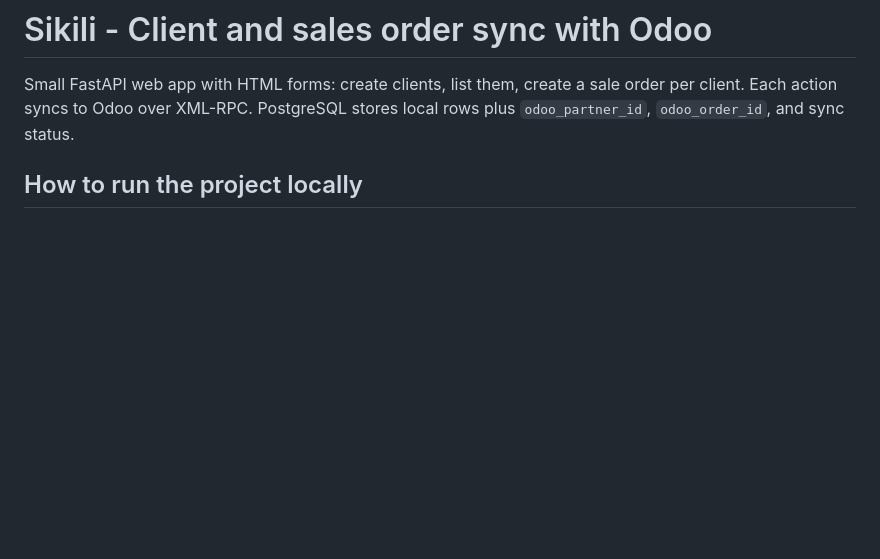
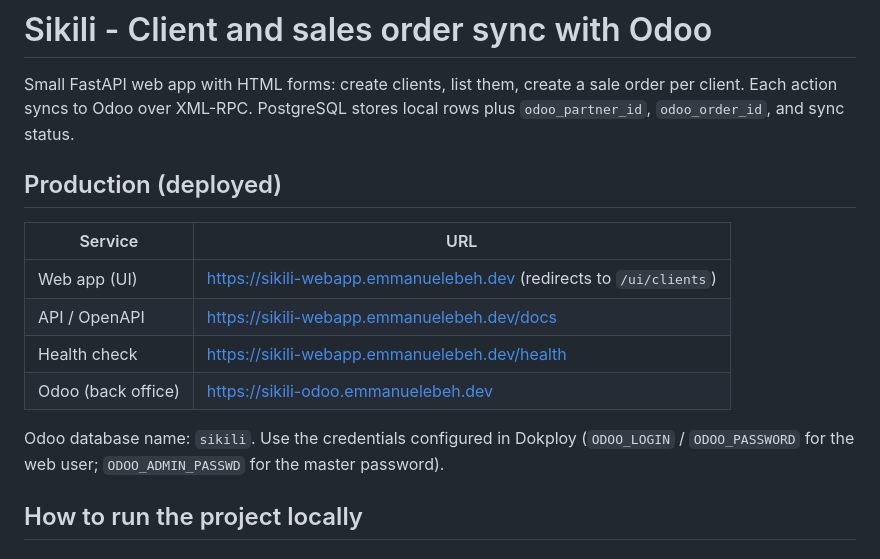
Before and after one commit to manuelebeh/sikili-tech-assigment-test, a Markdown page: Readme.md, the part around the change. Rendered like a GitHub page; blank space fills up the shorter version.

Commit message:
docs: add production deployment details to Readme.md, including service URLs and Odoo database credentials

```diff
--- a/Readme.md
+++ b/Readme.md
@@ -1,6 +1,17 @@
 # Sikili - Client and sales order sync with Odoo
 
 Small FastAPI web app with HTML forms: create clients, list them, create a sale order per client. Each action syncs to Odoo over XML-RPC. PostgreSQL stores local rows plus `odoo_partner_id`, `odoo_order_id`, and sync status.
+
+## Production (deployed)
+
+| Service | URL |
+| --- | --- |
+| Web app (UI) | [https://sikili-webapp.emmanuelebeh.dev](https://sikili-webapp.emmanuelebeh.dev) (redirects to `/ui/clients`) |
+| API / OpenAPI | [https://sikili-webapp.emmanuelebeh.dev/docs](https://sikili-webapp.emmanuelebeh.dev/docs) |
+| Health check | [https://sikili-webapp.emmanuelebeh.dev/health](https://sikili-webapp.emmanuelebeh.dev/health) |
+| Odoo (back office) | [https://sikili-odoo.emmanuelebeh.dev](https://sikili-odoo.emmanuelebeh.dev) |
+
+Odoo database name: `sikili`. Use the credentials configured in Dokploy (`ODOO_LOGIN` / `ODOO_PASSWORD` for the web user; `ODOO_ADMIN_PASSWD` for the master password).
 
 ## How to run the project locally
 
```
